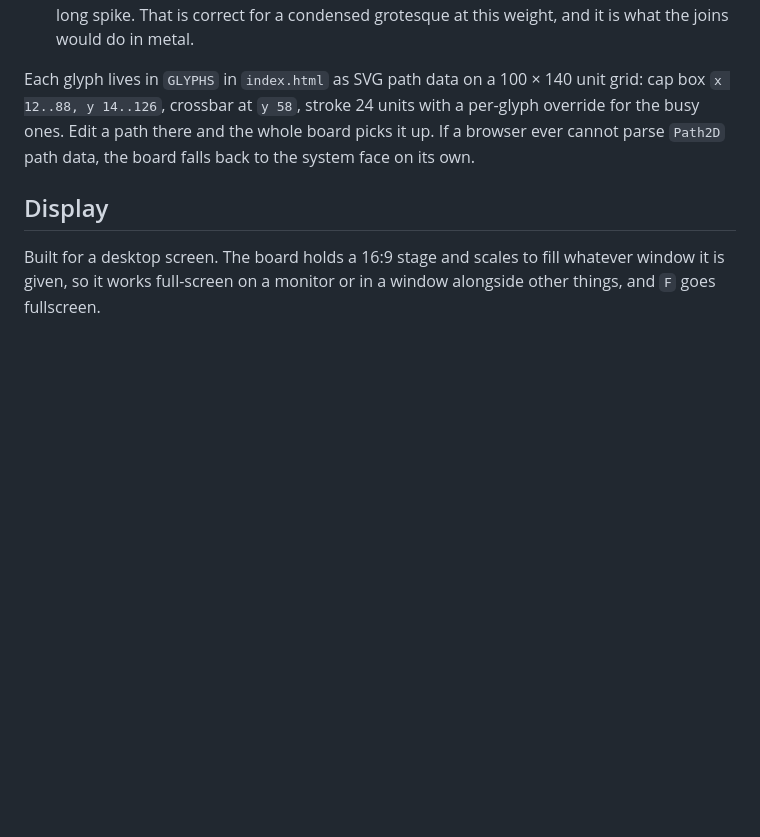
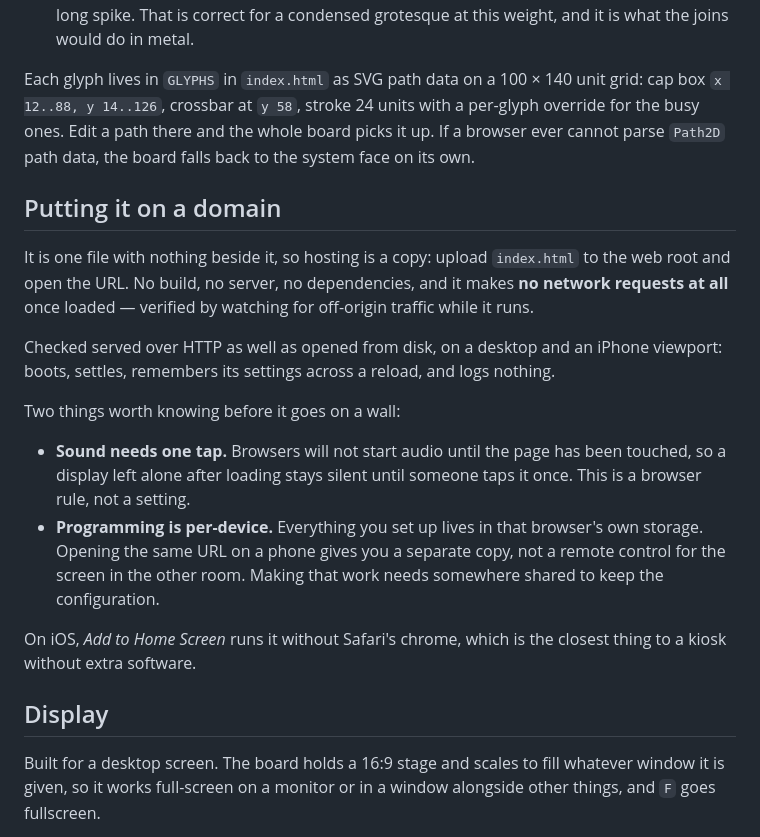
Before and after one commit to cvg-greg/iPhone-projects, a Markdown page: Retro Tile Sign Board/README.md, the part around the change. Drawn GitHub-style; blank space fills up the shorter version.

Commit message:
Document hosting, after checking it served over HTTP
Opening a file from disk and serving it from an origin are not the same
thing, so the board was checked both ways before saying it can be hosted: on
a desktop and an iPhone viewport it boots, settles, keeps its settings across
a reload, logs nothing, and makes no off-origin requests at all.

The README now covers putting it on a domain, and is straight about the two
things that will surprise someone standing in front of a wall display: audio
will not start until the page has been touched once, which is a browser rule
rather than a setting, and configuration lives in that browser's own storage,
so opening the URL on a phone gives a separate copy rather than a remote
control for the screen in the other room.

Co-Authored-By: Claude Opus 5 <noreply@anthropic.com>
Claude-Session: https://claude.ai/code/session_01MfuWLEtTL7VC1qoch3Fi2K

```diff
--- a/Retro Tile Sign Board/README.md
+++ b/Retro Tile Sign Board/README.md
@@ -181,6 +181,30 @@ with a per-glyph override for the busy ones. Edit a path there and the whole
 board picks it up. If a browser ever cannot parse `Path2D` path data, the
 board falls back to the system face on its own.
 
+## Putting it on a domain
+
+It is one file with nothing beside it, so hosting is a copy: upload
+`index.html` to the web root and open the URL. No build, no server, no
+dependencies, and it makes **no network requests at all** once loaded —
+verified by watching for off-origin traffic while it runs.
+
+Checked served over HTTP as well as opened from disk, on a desktop and an
+iPhone viewport: boots, settles, remembers its settings across a reload, and
+logs nothing.
+
+Two things worth knowing before it goes on a wall:
+
+* **Sound needs one tap.** Browsers will not start audio until the page has
+  been touched, so a display left alone after loading stays silent until
+  someone taps it once. This is a browser rule, not a setting.
+* **Programming is per-device.** Everything you set up lives in that browser's
+  own storage. Opening the same URL on a phone gives you a separate copy, not
+  a remote control for the screen in the other room. Making that work needs
+  somewhere shared to keep the configuration.
+
+On iOS, *Add to Home Screen* runs it without Safari's chrome, which is the
+closest thing to a kiosk without extra software.
+
 ## Display
 
 Built for a desktop screen. The board holds a 16:9 stage and scales to fill
```
